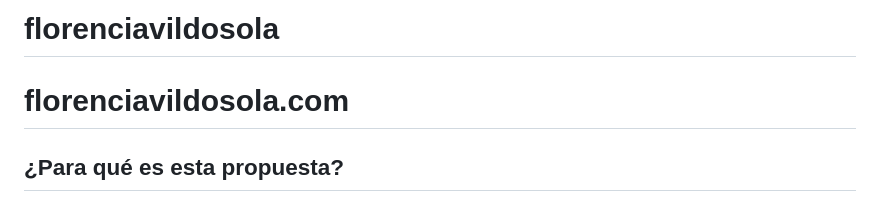
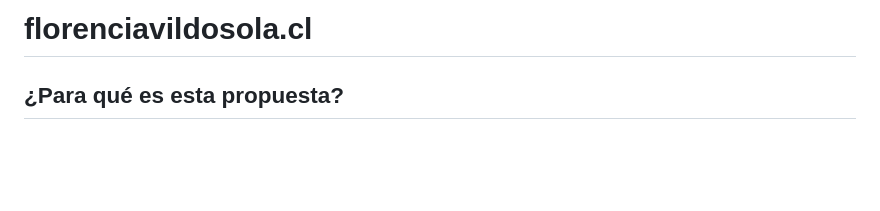
Before and after one commit to florenciavildosolae/florenciavildosola, a Markdown page: README.md, the part around the change. Drawn GitHub-style; blank space fills up the shorter version.

```diff
--- a/README.md
+++ b/README.md
@@ -1,6 +1,4 @@
-# florenciavildosola
-
-# florenciavildosola.com
+# florenciavildosola.cl
 
 ## ¿Para qué es esta propuesta?
 #### Exponer mi trabajo y habilidades creativas en diseño.
```
